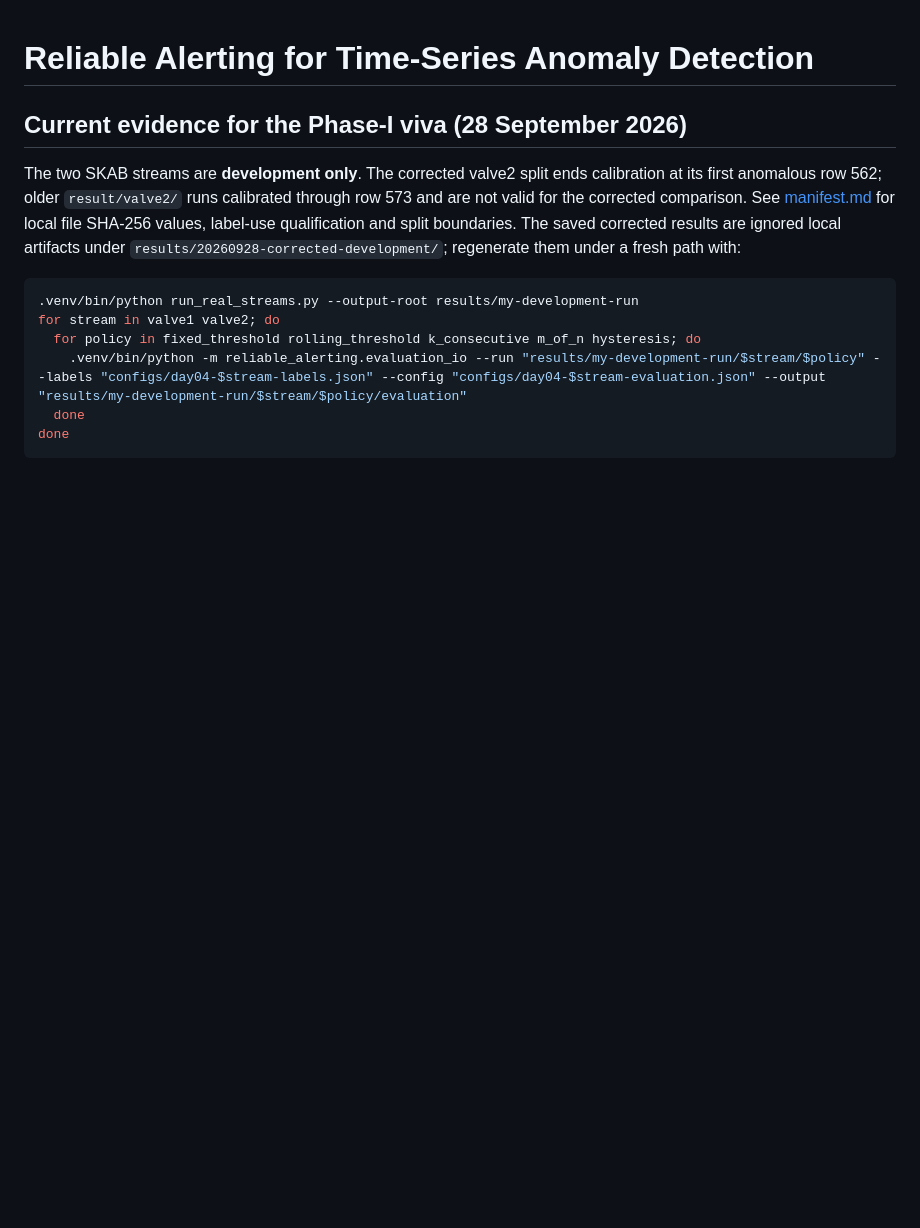
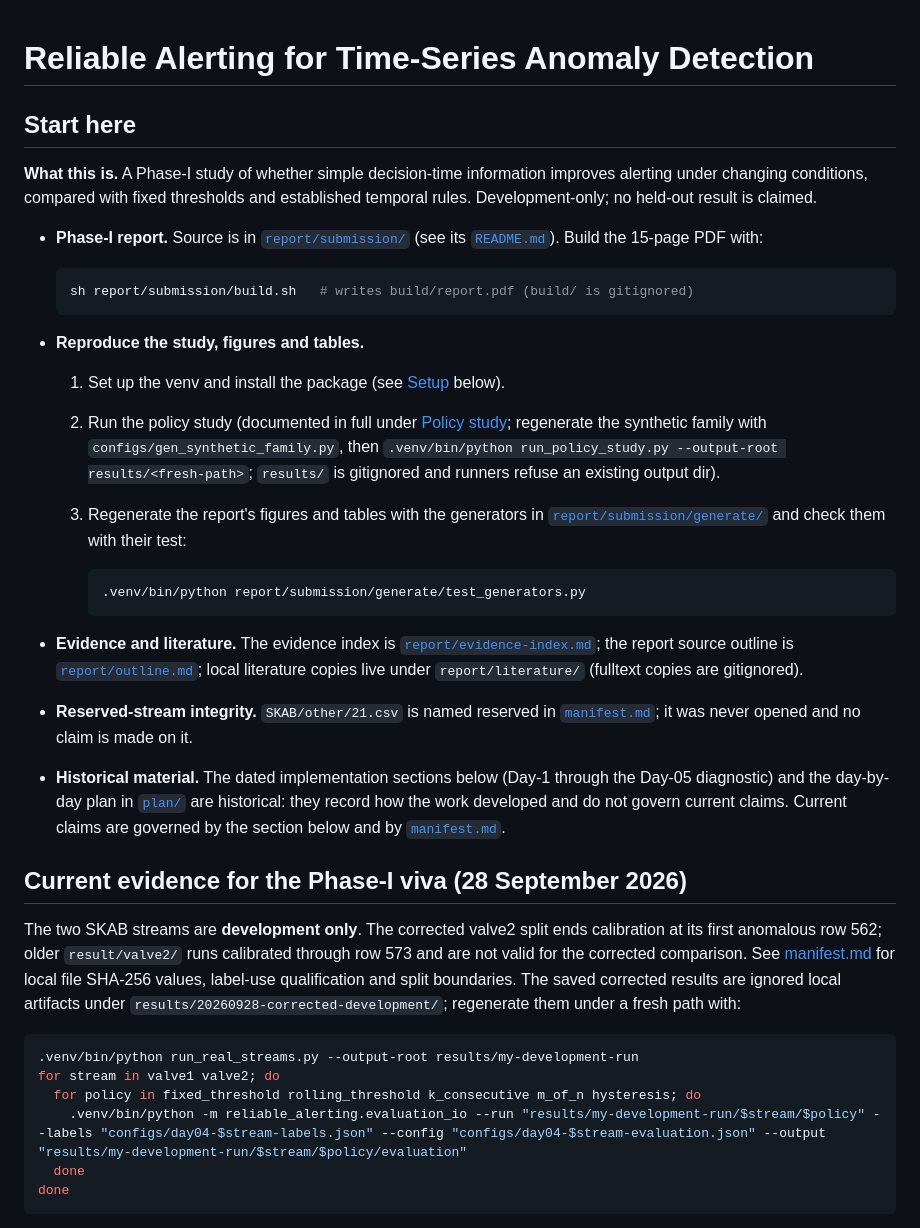
Before and after one commit to chowparty/Reliable-Alerting, a Markdown page: README.md, the part around the change. Rendered like a GitHub page; blank space fills up the shorter version.

Commit message:
docs(readme): add a start-here guide to the report, study and evidence
A new reader had to scroll through the dated implementation history to find
the basics. This adds a short "Start here" section at the very top of the
README that answers, in one screen: what the research is; where the Phase-I
report source lives and how to build its 15-page PDF; how to reproduce the
policy study, figures and tables; where the evidence index and literature
are; a one-line reserved-stream integrity note; and which material is
historical.

It only links to files that exist and does not change any existing claim,
number or section below it.

````diff
--- a/README.md
+++ b/README.md
@@ -1,4 +1,46 @@
 # Reliable Alerting for Time-Series Anomaly Detection
+
+## Start here
+
+**What this is.** A Phase-I study of whether simple decision-time information
+improves alerting under changing conditions, compared with fixed thresholds and
+established temporal rules. Development-only; no held-out result is claimed.
+
+- **Phase-I report.** Source is in [`report/submission/`](report/submission/)
+  (see its [`README.md`](report/submission/README.md)). Build the 15-page PDF with:
+
+  ```sh
+  sh report/submission/build.sh   # writes build/report.pdf (build/ is gitignored)
+  ```
+
+- **Reproduce the study, figures and tables.**
+  1. Set up the venv and install the package (see [Setup](#setup) below).
+  2. Run the policy study (documented in full under
+     [Policy study](#policy-study-29-september-2026); regenerate the synthetic
+     family with `configs/gen_synthetic_family.py`, then
+     `.venv/bin/python run_policy_study.py --output-root results/<fresh-path>`;
+     `results/` is gitignored and runners refuse an existing output dir).
+  3. Regenerate the report's figures and tables with the generators in
+     [`report/submission/generate/`](report/submission/generate/) and check them
+     with their test:
+
+     ```sh
+     .venv/bin/python report/submission/generate/test_generators.py
+     ```
+
+- **Evidence and literature.** The evidence index is
+  [`report/evidence-index.md`](report/evidence-index.md); the report source
+  outline is [`report/outline.md`](report/outline.md); local literature copies
+  live under `report/literature/` (fulltext copies are gitignored).
+
+- **Reserved-stream integrity.** `SKAB/other/21.csv` is named reserved in
+  [`manifest.md`](manifest.md); it was never opened and no claim is made on it.
+
+- **Historical material.** The dated implementation sections below (Day-1
+  through the Day-05 diagnostic) and the day-by-day plan in
+  [`plan/`](plan/) are historical: they record how the work developed and do
+  not govern current claims. Current claims are governed by the section below
+  and by [`manifest.md`](manifest.md).
 
 ## Current evidence for the Phase-I viva (28 September 2026)
 
````
